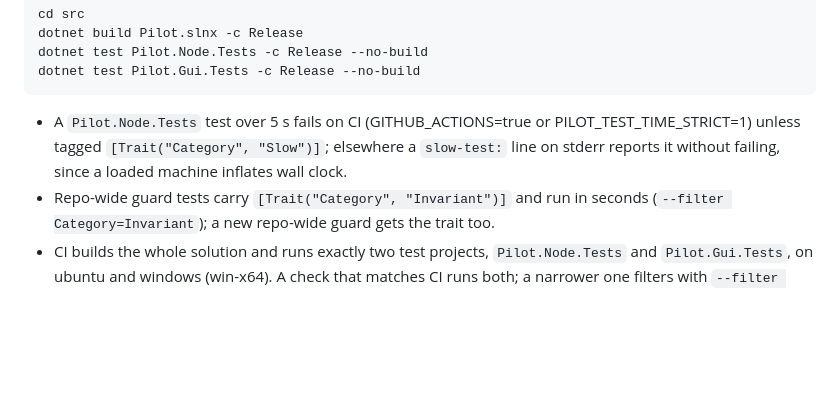
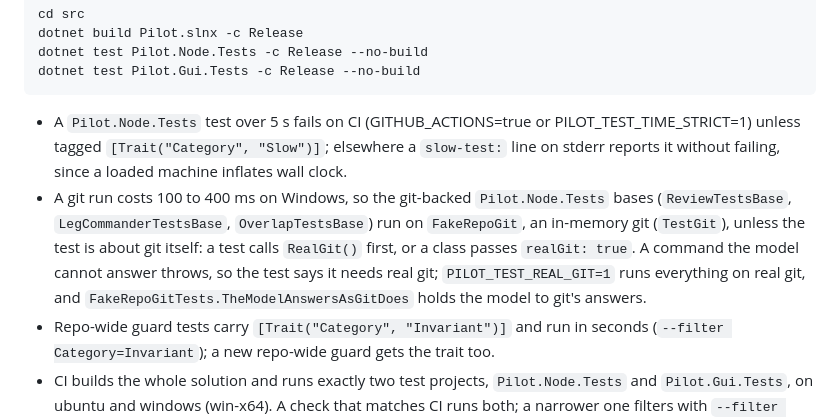
Before and after one commit to SharpAstro/pilot, a Markdown page: PILOT.md, the part around the change. GitHub-like rendering; blank space fills up the shorter version.

Commit message:
#813: PILOT.md says the git-backed test bases run on FakeRepoGit and how a test asks for real git
Co-Authored-By: Claude Sonnet 5.5 <noreply@anthropic.com>
Claude-Session: https://claude.ai/code/session_01RYDPKQaVPC334p49qAdxEP

````diff
--- a/PILOT.md
+++ b/PILOT.md
@@ -63,6 +63,10 @@ dotnet test Pilot.Gui.Tests -c Release --no-build
 ```
 
 - A `Pilot.Node.Tests` test over 5 s fails on CI (GITHUB_ACTIONS=true or PILOT_TEST_TIME_STRICT=1) unless tagged `[Trait("Category", "Slow")]`; elsewhere a `slow-test:` line on stderr reports it without failing, since a loaded machine inflates wall clock.
+- A git run costs 100 to 400 ms on Windows, so the git-backed `Pilot.Node.Tests` bases (`ReviewTestsBase`, `LegCommanderTestsBase`, `OverlapTestsBase`)
+  run on `FakeRepoGit`, an in-memory git (`TestGit`), unless the test is about git itself: a test calls `RealGit()` first, or a class passes
+  `realGit: true`. A command the model cannot answer throws, so the test says it needs real git; `PILOT_TEST_REAL_GIT=1` runs everything on real
+  git, and `FakeRepoGitTests.TheModelAnswersAsGitDoes` holds the model to git's answers.
 - Repo-wide guard tests carry `[Trait("Category", "Invariant")]` and run in seconds (`--filter Category=Invariant`); a new repo-wide guard gets the trait too.
 - CI builds the whole solution and runs exactly two test projects, `Pilot.Node.Tests` and `Pilot.Gui.Tests`, on
   ubuntu and windows (win-x64). A check that matches CI runs both; a narrower one filters with
````
